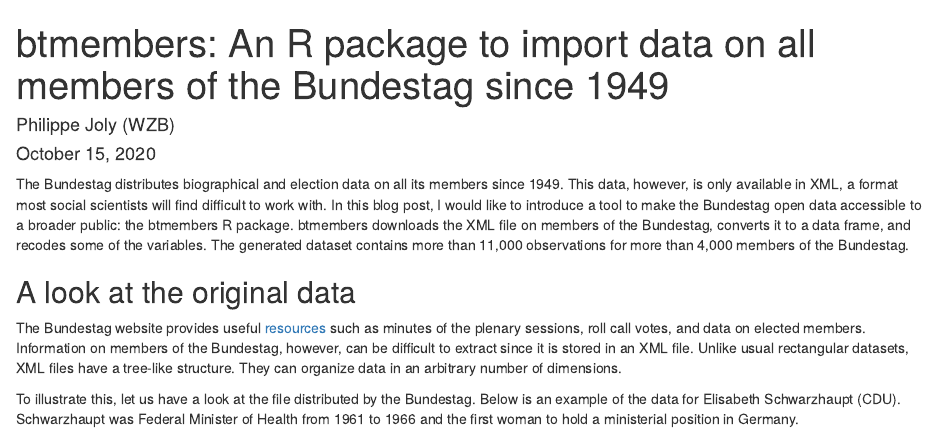
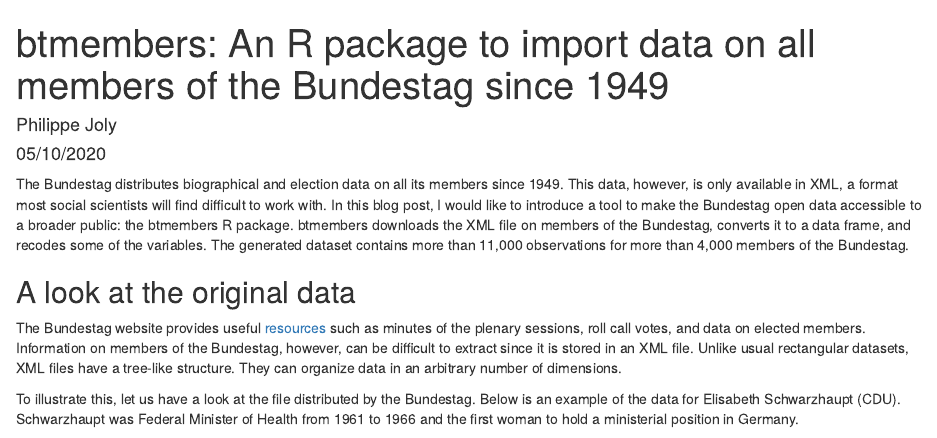
Before and after one commit to jolyphil/btmembers-blog-1, an R Markdown document (post.Rmd): the page in a window 1100 px wide, from its top. Rendered offline with R 4.5, knitr and Pandoc, with nearby package versions; both versions are drawn in the output format of the newer one; some code elsewhere in the file could not run offline.

Commit message:
revert changes

````diff
--- a/post.Rmd
+++ b/post.Rmd
@@ -1,12 +1,12 @@
 ---
 title: 'btmembers: An R package to import data on all members of the Bundestag since
   1949'
-author: "Philippe Joly (WZB)"
-date: "October 15, 2020"
+author: "Philippe Joly"
+date: "05/10/2020"
 output:
-  pdf_document: default
   html_document:
     highlight: pygments
+  pdf_document: default
 ---
 
 ```{r setup, include=FALSE}
````
